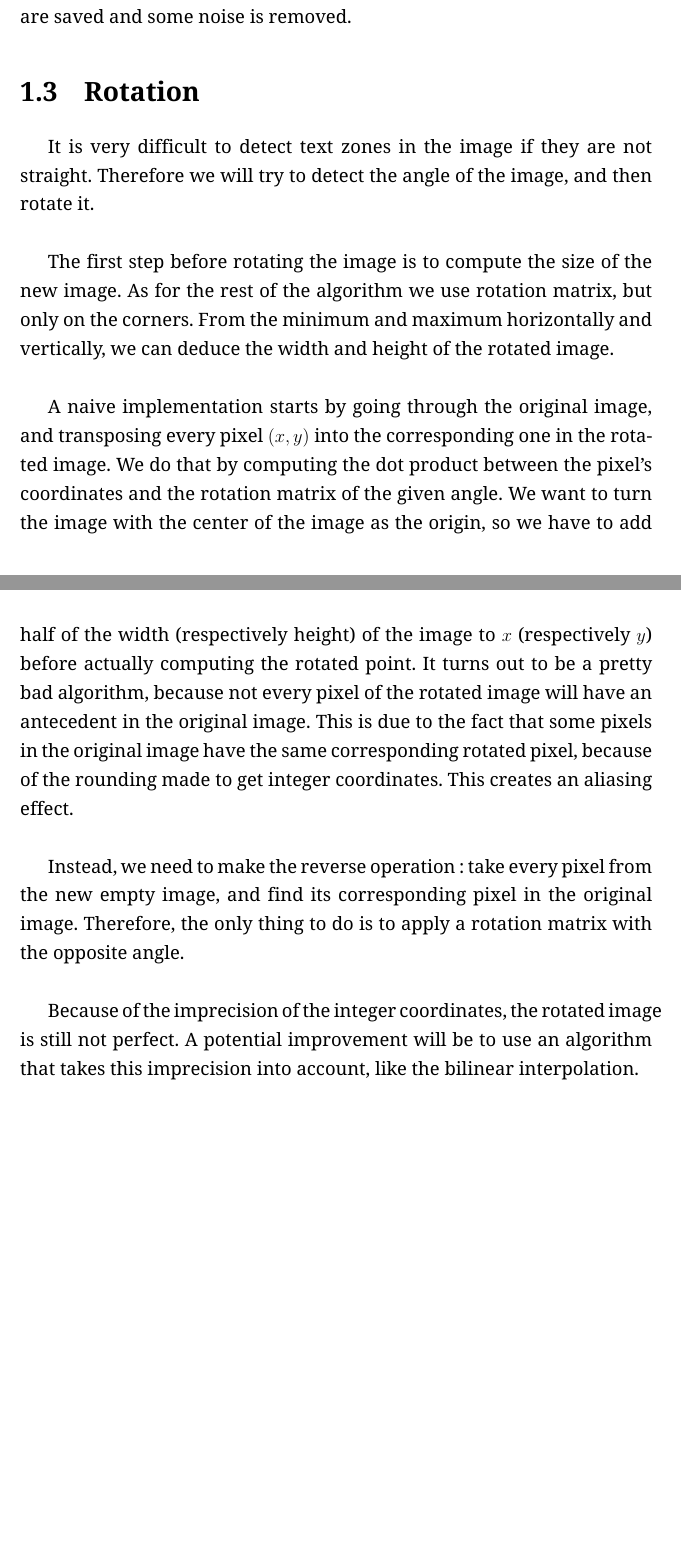
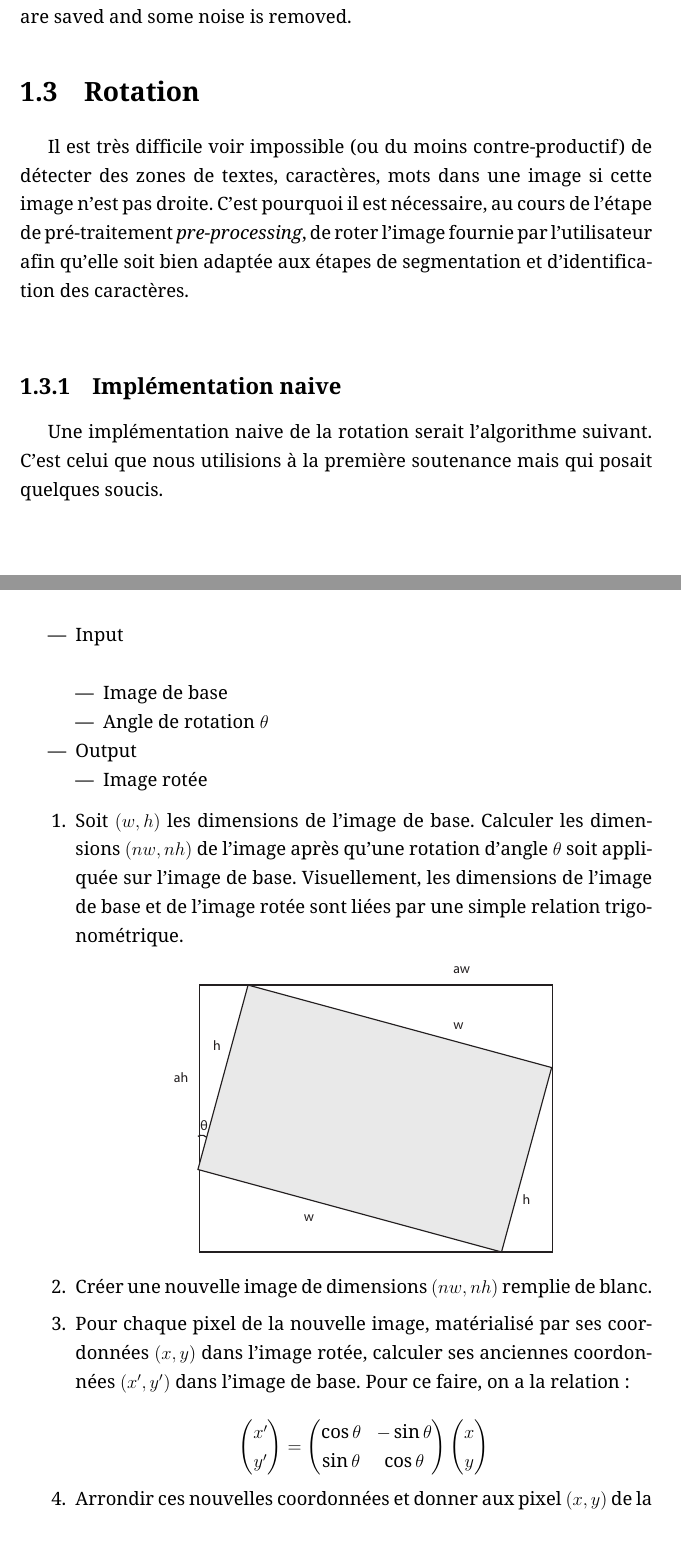
Before and after one commit to tgy/kibi, a LaTeX document (report/report.tex, which reads report/chapters/lenna.tex): two parts of pages 6 and 7 of 26 before the commit and two parts of pages 6 and 7 of 28 after it, joined at a grey line, cut so that both start at the same text, the shorter picture padded with empty space. Compiled offline with XeLaTeX.

```diff
--- a/report/chapters/lenna.tex
+++ b/report/chapters/lenna.tex
@@ -32,31 +32,56 @@
 
 \section{Rotation}
 
-It is very difficult to detect text zones in the image if they are not straight.
-Therefore we will try to detect the angle of the image, and then
-rotate it.\\
+Il est très difficile voir impossible (ou du moins contre-productif) de
+détecter des zones de textes, caractères, mots dans une image si cette image
+n'est pas droite. C'est pourquoi il est nécessaire, au cours de l'étape de
+pré-traitement \emph{pre-processing}, de roter l'image fournie par l'utilisateur
+afin qu'elle soit bien adaptée aux étapes de segmentation et d'identification
+des caractères. \\
 
-The first step before rotating the image is to compute the size of the new
-image. As for the rest of the algorithm we use rotation matrix, but only on the
-corners. From the minimum and maximum horizontally and vertically, we can deduce
-the width and height of the rotated image.\\
+\subsection{Implémentation naive}
 
-A naive implementation starts by going through the original image, and
-transposing every pixel $(x, y)$ into the corresponding one in the rotated
-image. We do that by computing the dot product between the pixel's coordinates
-and the rotation matrix of the given angle. We want to turn the image with the
-center of the image as the origin, so we have to add half of the width
-(respectively height) of the image to $x$ (respectively $y$) before actually
-computing the rotated point. It turns out to be a pretty bad algorithm, because
-not every pixel of the rotated image will have an antecedent in the original
-image. This is due to the fact that some pixels in the original image have the
-same corresponding rotated pixel, because of the rounding made to get integer
-coordinates. This creates an aliasing effect.\\
+Une implémentation naive de la rotation serait l'algorithme suivant. C'est
+celui que nous utilisions à la première soutenance mais qui posait quelques
+soucis. \\
 
-Instead, we need to make the reverse operation: take every pixel from the new
-empty image, and find its corresponding pixel in the original image. Therefore,
-the only thing to do is to apply a rotation matrix with the opposite angle.\\
+\begin{itemize}
+  \item{Input} \\
+    \begin{itemize}
+      \item Image de base
+      \item Angle de rotation $\theta$
+    \end{itemize}
+  \item{Output}
+    \begin{itemize}
+      \item Image rotée
+    \end{itemize}
+\end{itemize}
 
-Because of the imprecision of the integer coordinates, the rotated image is
-still not perfect. A potential improvement will be to use an algorithm that
-takes this imprecision into account, like the bilinear interpolation.
+\begin{enumerate}
+
+  \item Soit $(w, h)$ les dimensions de l'image de base. Calculer les dimensions
+    $(nw, nh)$ de l'image après qu'une rotation d'angle $\theta$ soit appliquée
+    sur l'image de base. Visuellement, les dimensions de l'image de base et de
+    l'image rotée sont liées par une simple relation trigonométrique.
+  \begin{center}
+    \includegraphics[scale=0.75]{chapters/Pictures/toogy/rotation-new-size.eps}
+  \end{center}
+
+  \item Créer une nouvelle image de dimensions $(nw, nh)$ remplie de blanc.
+
+  \item Pour chaque pixel de la nouvelle image, matérialisé par ses coordonnées
+    $(x,y)$ dans l'image rotée, calculer ses anciennes coordonnées $(x',y')$
+    dans l'image de base. Pour ce faire, on a la relation: \\
+    $$\begin{pmatrix}x'\\y'\end{pmatrix} =
+      \begin{pmatrix}
+        \cos\theta & -\sin\theta \\
+        \sin\theta & \cos\theta
+      \end{pmatrix}
+    \begin{pmatrix}
+      x \\
+      y
+    \end{pmatrix}$$
+
+  \item Arrondir ces nouvelles coordonnées et donner aux pixel $(x,y)$ de la
+    nouvelle image la couleur du pixel $(x',y')$ de l'image de base. Renvoyer
+    l'image.
--- a/report/report.tex
+++ b/report/report.tex
@@ -15,6 +15,8 @@
 \usepackage{hyperref}
 \usepackage{fancyhdr}
 \pagestyle{fancy}
+
+\usepackage{amsmath}
 
 \usepackage{minted}
 
```
Also changed, not shown: report/chapters/Pictures/toogy/bilinear.eps (added), report/chapters/Pictures/toogy/rotation-new-size.eps (added), report/report.pdf, report/chapters/lenna.tex (61 more changed lines).
